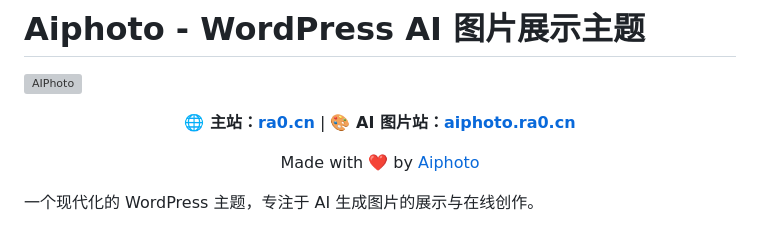
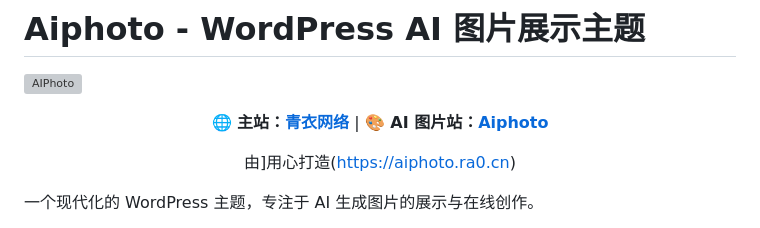
Before and after one commit to lov0u/aiphoto, a Markdown page: README.md, the part around one of its changes. GitHub-like rendering; grey boxes are pictures that could not be loaded.

```diff
--- a/README.md
+++ b/README.md
@@ -2,9 +2,9 @@
 ![AIPhoto](README-banner.png)
 <div align="center">
 
-**🌐 主站：[ra0.cn](https://ra0.cn)** | **🎨 AI 图片站：[aiphoto.ra0.cn](https://aiphoto.ra0.cn)**
+**🌐 主站：[青衣网络](https://ra0.cn)** | **🎨 AI 图片站：[Aiphoto](https://aiphoto.ra0.cn)**
 
-Made with ❤️ by [Aiphoto](https://aiphoto.ra0.cn)
+由]用心打造(https://aiphoto.ra0.cn)
 
 </div>
 
```
Also changed, not shown: other parts of README.md (+0 -1 lines).
